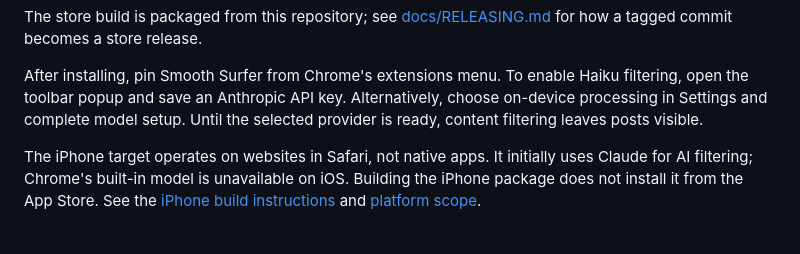
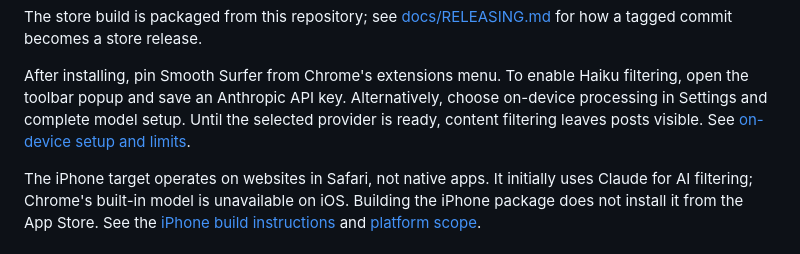
Before and after one commit to nishu-builder/smooth-surfer, a Markdown page: README.md, the part around the change. GitHub-like rendering.

Commit message:
Link on-device setup guidance

```diff
--- a/README.md
+++ b/README.md
@@ -92,6 +92,7 @@ After installing, pin Smooth Surfer from Chrome's extensions menu. To enable
 Haiku filtering, open the toolbar popup and save an Anthropic API key. Alternatively,
 choose on-device processing in Settings and complete model setup. Until the
 selected provider is ready, content filtering leaves posts visible.
+See [on-device setup and limits](docs/LOCAL_MODELS.md).
 
 The iPhone target operates on websites in Safari, not native apps. It initially
 uses Claude for AI filtering; Chrome's built-in model is unavailable on iOS.
```
